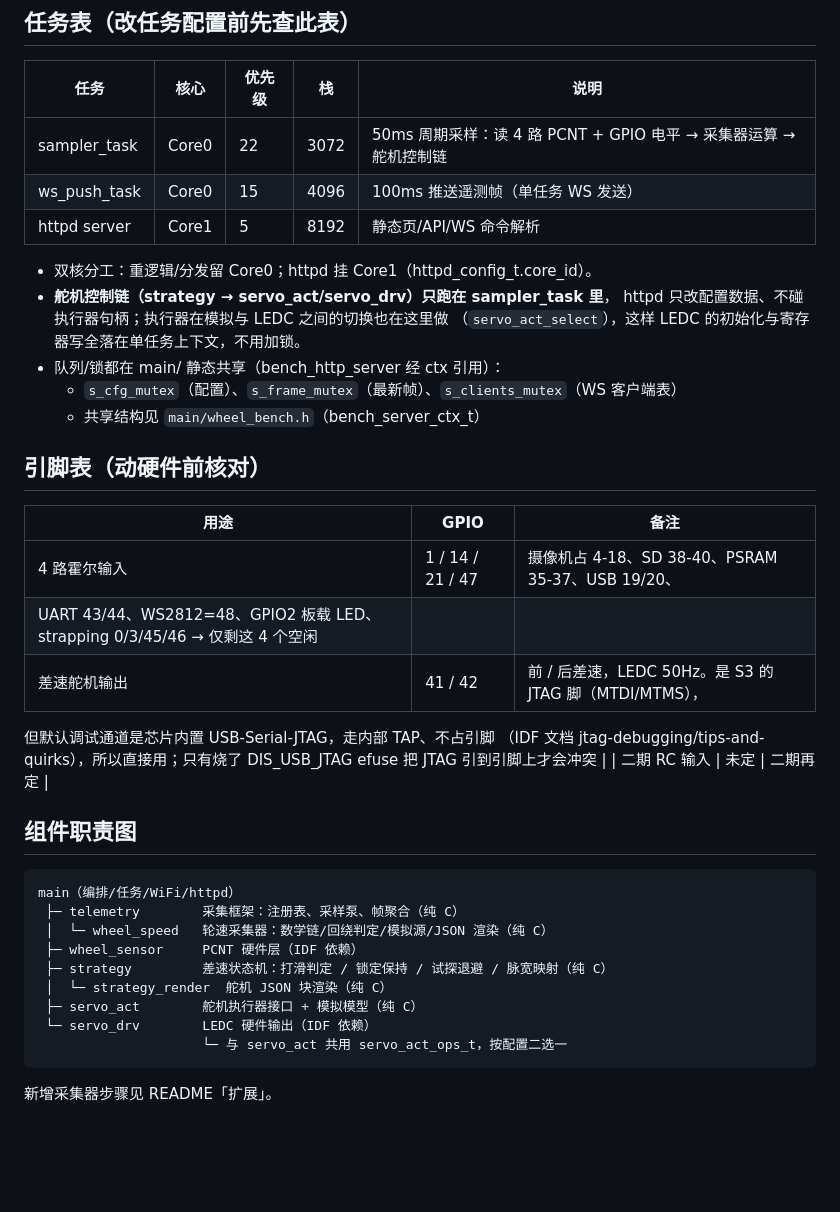
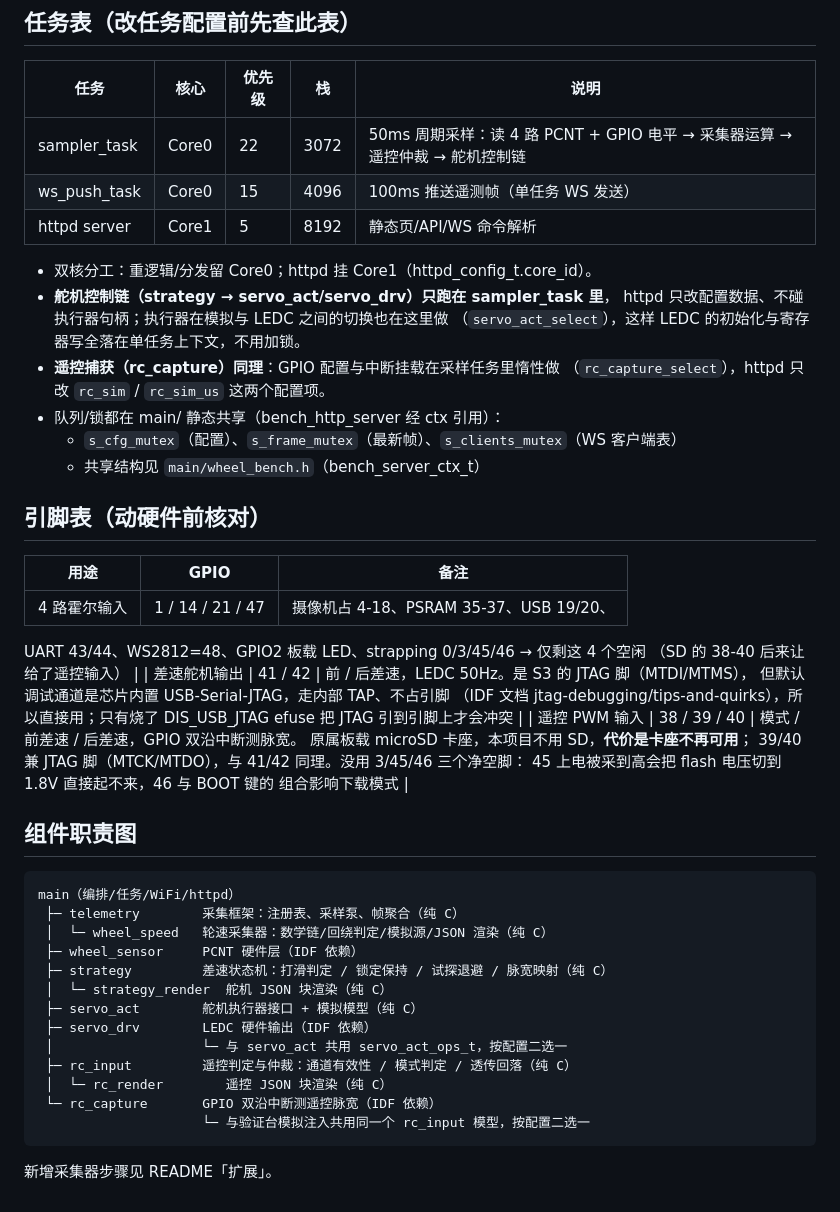
Before and after one commit to Yin-bo-de/wheel_speed_monitor, a Markdown page: CLAUDE.md, the part around the change. Drawn GitHub-style; blank space fills up the shorter version.

````diff
--- a/CLAUDE.md
+++ b/CLAUDE.md
@@ -47,7 +47,7 @@ ctest --test-dir tests/native/build --output-on-failure
 
 | 任务 | 核心 | 优先级 | 栈 | 说明 |
 |---|---|---|---|---|
-| sampler_task | Core0 | 22 | 3072 | 50ms 周期采样：读 4 路 PCNT + GPIO 电平 → 采集器运算 → 舵机控制链 |
+| sampler_task | Core0 | 22 | 3072 | 50ms 周期采样：读 4 路 PCNT + GPIO 电平 → 采集器运算 → 遥控仲裁 → 舵机控制链 |
 | ws_push_task | Core0 | 15 | 4096 | 100ms 推送遥测帧（单任务 WS 发送） |
 | httpd server | Core1 |  5 | 8192 | 静态页/API/WS 命令解析 |
 
@@ -55,6 +55,8 @@ ctest --test-dir tests/native/build --output-on-failure
 - **舵机控制链（strategy → servo_act/servo_drv）只跑在 sampler_task 里**，
   httpd 只改配置数据、不碰执行器句柄；执行器在模拟与 LEDC 之间的切换也在这里做
   （`servo_act_select`），这样 LEDC 的初始化与寄存器写全落在单任务上下文，不用加锁。
+- **遥控捕获（rc_capture）同理**：GPIO 配置与中断挂载在采样任务里惰性做
+  （`rc_capture_select`），httpd 只改 `rc_sim` / `rc_sim_us` 这两个配置项。
 - 队列/锁都在 main/ 静态共享（bench_http_server 经 ctx 引用）：
   - `s_cfg_mutex`（配置）、`s_frame_mutex`（最新帧）、`s_clients_mutex`（WS 客户端表）
   - 共享结构见 `main/wheel_bench.h`（bench_server_ctx_t）
@@ -63,13 +65,18 @@ ctest --test-dir tests/native/build --output-on-failure
 
 | 用途 | GPIO | 备注 |
 |---|---|---|
-| 4 路霍尔输入 | 1 / 14 / 21 / 47 | 摄像机占 4-18、SD 38-40、PSRAM 35-37、USB 19/20、
-  UART 43/44、WS2812=48、GPIO2 板载 LED、strapping 0/3/45/46 → 仅剩这 4 个空闲 |
+| 4 路霍尔输入 | 1 / 14 / 21 / 47 | 摄像机占 4-18、PSRAM 35-37、USB 19/20、
+  UART 43/44、WS2812=48、GPIO2 板载 LED、strapping 0/3/45/46 → 仅剩这 4 个空闲
+  （SD 的 38-40 后来让给了遥控输入） |
 | 差速舵机输出 | 41 / 42 | 前 / 后差速，LEDC 50Hz。是 S3 的 JTAG 脚（MTDI/MTMS），
   但默认调试通道是芯片内置 USB-Serial-JTAG，走内部 TAP、不占引脚
   （IDF 文档 jtag-debugging/tips-and-quirks），所以直接用；只有烧了
   DIS_USB_JTAG efuse 把 JTAG 引到引脚上才会冲突 |
-| 二期 RC 输入 | 未定 | 二期再定 |
+| 遥控 PWM 输入 | 38 / 39 / 40 | 模式 / 前差速 / 后差速，GPIO 双沿中断测脉宽。
+  原属板载 microSD 卡座，本项目不用 SD，**代价是卡座不再可用**；
+  39/40 兼 JTAG 脚（MTCK/MTDO），与 41/42 同理。没用 3/45/46 三个净空脚：
+  45 上电被采到高会把 flash 电压切到 1.8V 直接起不来，46 与 BOOT 键的
+  组合影响下载模式 |
 
 ## 组件职责图
 
@@ -81,8 +88,12 @@ main（编排/任务/WiFi/httpd）
  ├─ strategy         差速状态机：打滑判定 / 锁定保持 / 试探退避 / 脉宽映射（纯 C）
  │  └─ strategy_render  舵机 JSON 块渲染（纯 C）
  ├─ servo_act        舵机执行器接口 + 模拟模型（纯 C）
- └─ servo_drv        LEDC 硬件输出（IDF 依赖）
-                     └─ 与 servo_act 共用 servo_act_ops_t，按配置二选一
+ ├─ servo_drv        LEDC 硬件输出（IDF 依赖）
+ │                   └─ 与 servo_act 共用 servo_act_ops_t，按配置二选一
+ ├─ rc_input         遥控判定与仲裁：通道有效性 / 模式判定 / 透传回落（纯 C）
+ │  └─ rc_render        遥控 JSON 块渲染（纯 C）
+ └─ rc_capture       GPIO 双沿中断测遥控脉宽（IDF 依赖）
+                     └─ 与验证台模拟注入共用同一个 rc_input 模型，按配置二选一
 ```
 
 新增采集器步骤见 README「扩展」。
````
Also changed, not shown: README.md (+42 -5 lines).
